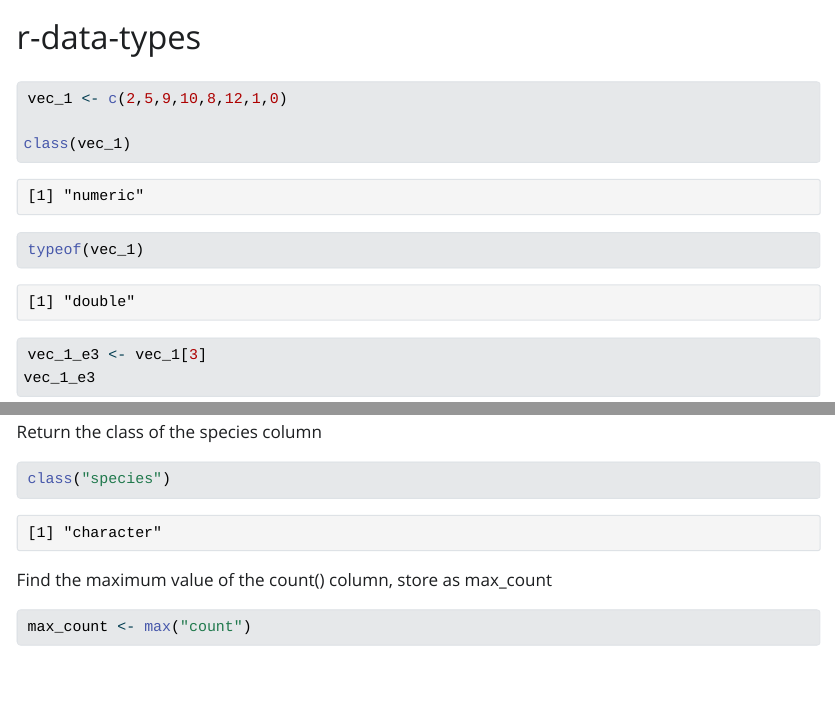
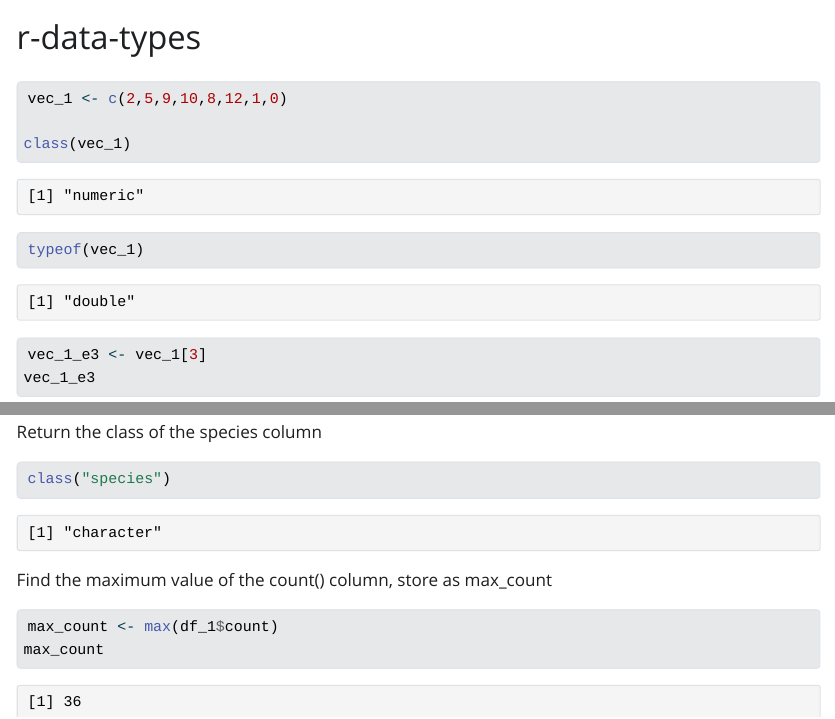
Before and after one commit to Awoo56709/eds-221-day2-activity, a Quarto document (r_data_types.qmd): the page in a window 1100 px wide, from its top, and a second part further down, joined at a grey line. The pictures show the output file r_data_types.html that the author committed with the source, opened offline; Quarto's library style sheets are replaced by a plain one without menus.

Commit message:
Added notes

````diff
--- a/r_data_types.qmd
+++ b/r_data_types.qmd
@@ -62,5 +62,6 @@
 
 Find the maximum value of the count() column, store as max_count
 ```{r}
-max_count <- max("count")
+max_count <- max(df_1$count)
+max_count
 ```
````
Also changed, not shown: r_data_types.html.
